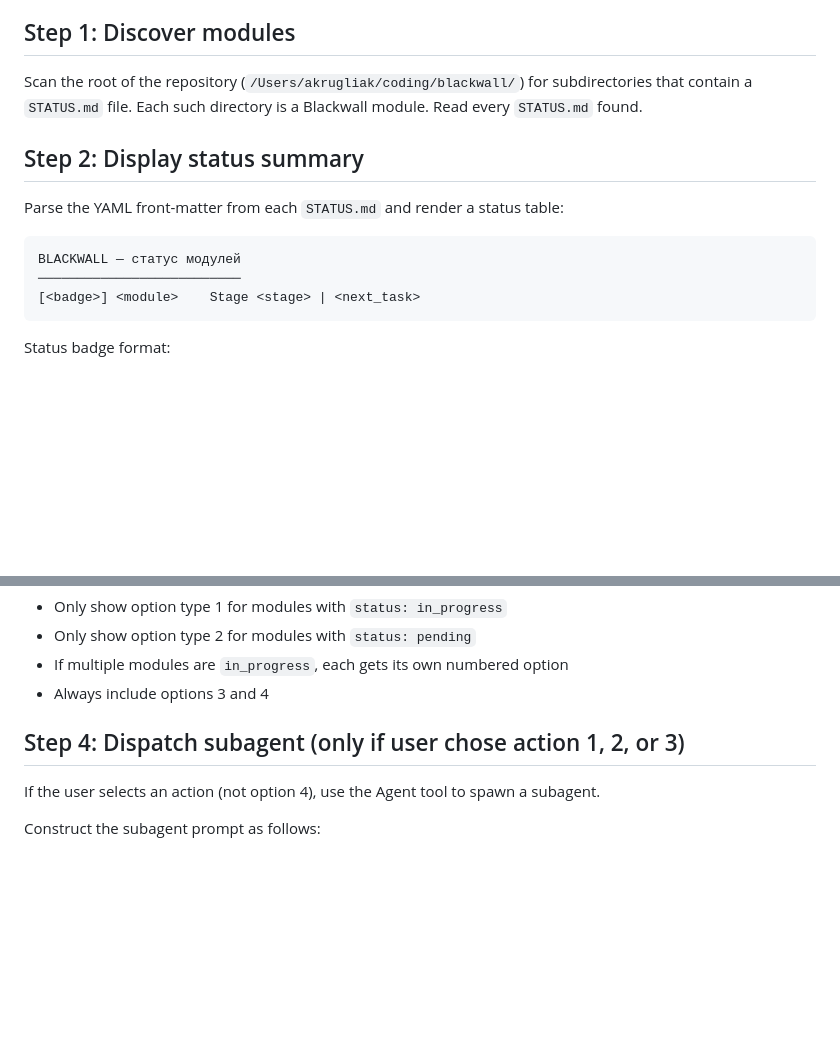
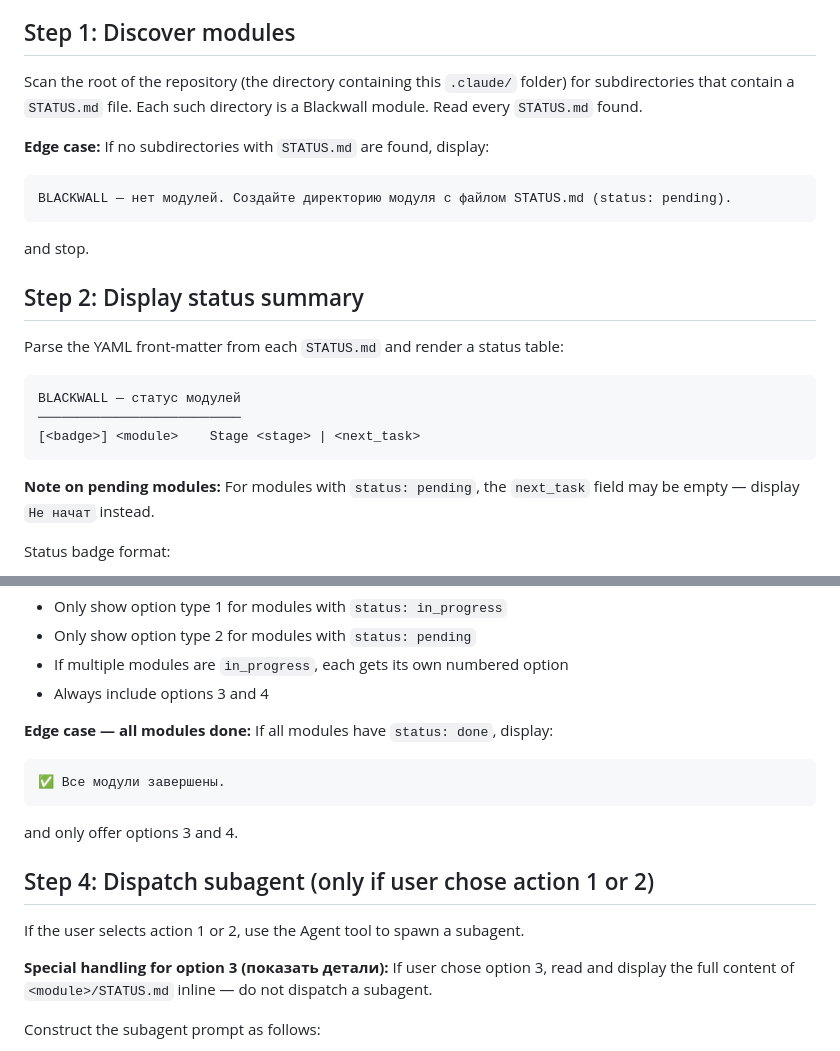
Before and after one commit to ksemele/blackwall-stack, a Markdown page: .claude/commands/blackwall.md, 2 parts joined by grey strips. GitHub-like rendering; blank space fills up the shorter version.

Commit message:
fix: orchestrator skill edge cases and path hardcoding

````diff
--- a/.claude/commands/blackwall.md
+++ b/.claude/commands/blackwall.md
@@ -5,9 +5,15 @@ development status across all modules and dispatch subagents to continue work.
 
 ## Step 1: Discover modules
 
-Scan the root of the repository (`/Users/akrugliak/coding/blackwall/`) for
+Scan the root of the repository (the directory containing this `.claude/` folder) for
 subdirectories that contain a `STATUS.md` file. Each such directory is a
 Blackwall module. Read every `STATUS.md` found.
+
+**Edge case:** If no subdirectories with `STATUS.md` are found, display:
+```
+BLACKWALL — нет модулей. Создайте директорию модуля с файлом STATUS.md (status: pending).
+```
+and stop.
 
 ## Step 2: Display status summary
 
@@ -18,6 +24,8 @@ BLACKWALL — статус модулей
 ──────────────────────────
 [<badge>] <module>    Stage <stage> | <next_task>
 ```
+
+**Note on pending modules:** For modules with `status: pending`, the `next_task` field may be empty — display `Не начат` instead.
 
 Status badge format:
 - `pending`     → `[·····]`
@@ -52,9 +60,17 @@ Rules:
 - If multiple modules are `in_progress`, each gets its own numbered option
 - Always include options 3 and 4
 
-## Step 4: Dispatch subagent (only if user chose action 1, 2, or 3)
+**Edge case — all modules done:** If all modules have `status: done`, display:
+```
+✅ Все модули завершены.
+```
+and only offer options 3 and 4.
 
-If the user selects an action (not option 4), use the Agent tool to spawn a subagent.
+## Step 4: Dispatch subagent (only if user chose action 1 or 2)
+
+If the user selects action 1 or 2, use the Agent tool to spawn a subagent.
+
+**Special handling for option 3 (показать детали):** If user chose option 3, read and display the full content of `<module>/STATUS.md` inline — do not dispatch a subagent.
 
 Construct the subagent prompt as follows:
 1. Include full content of `<module>/CLAUDE.md`
````
